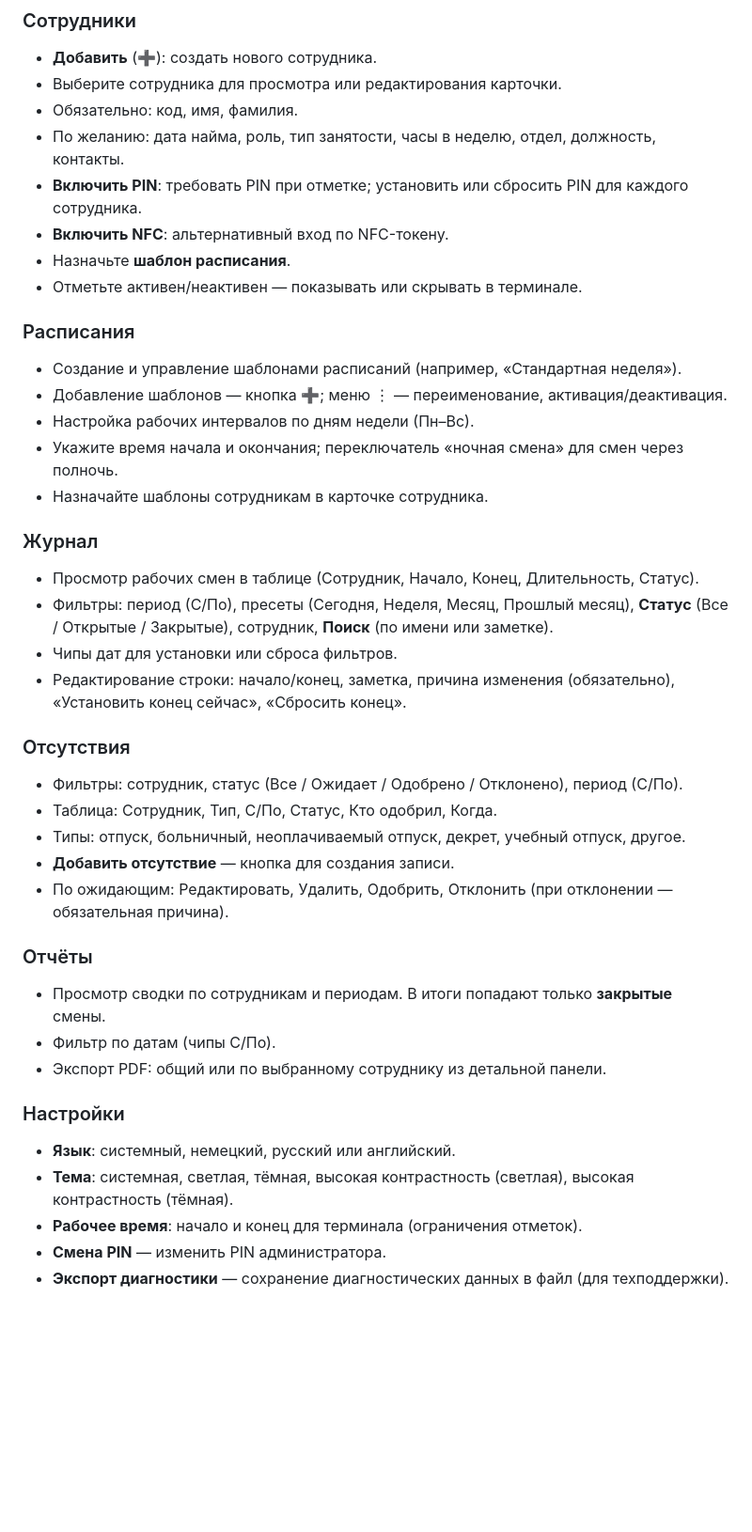
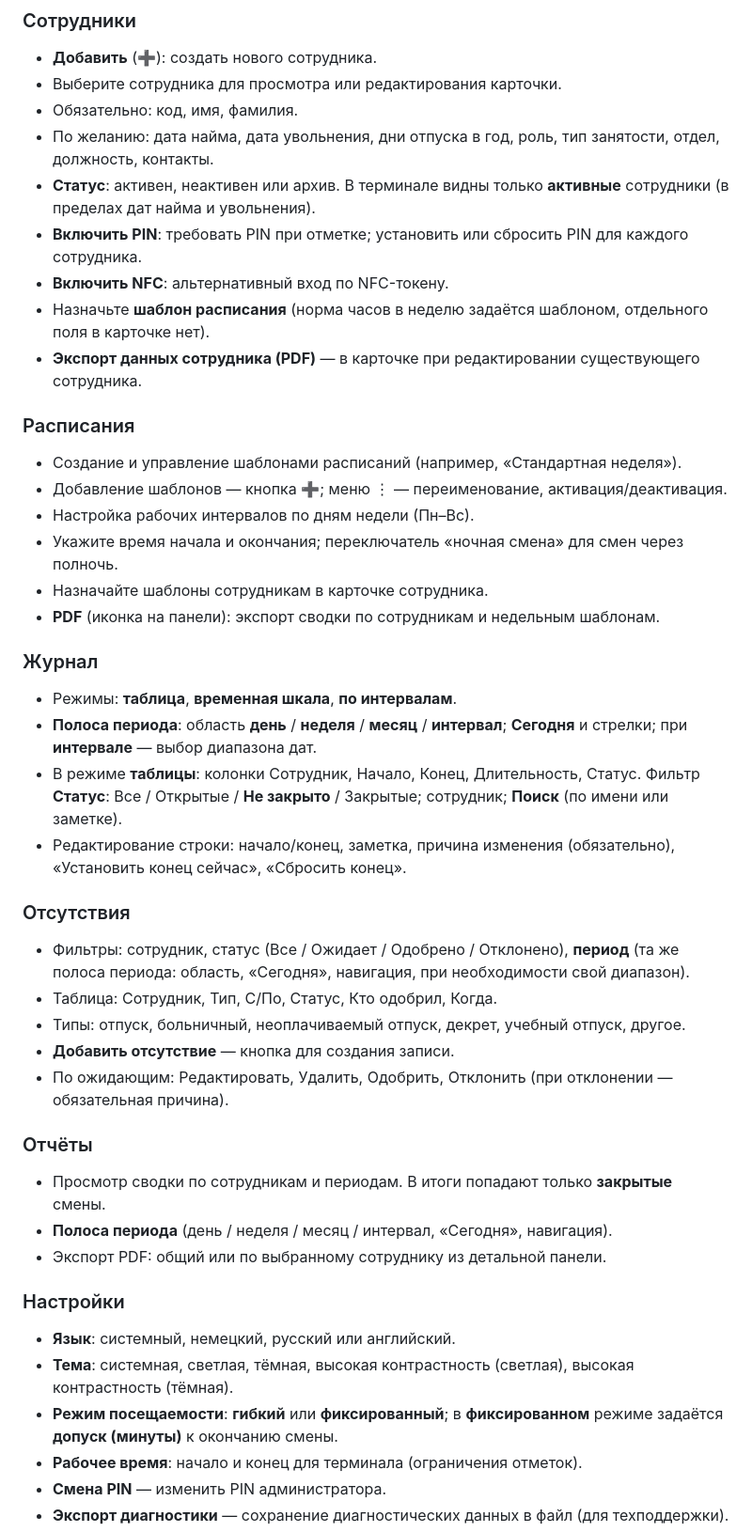
Before and after one commit to knr83/timerevo, a Markdown page: USER_GUIDE_RU.md, the part around the change. Shown at 94% size. Drawn GitHub-style; blank space fills up the shorter version.

```diff
--- a/USER_GUIDE_RU.md
+++ b/USER_GUIDE_RU.md
@@ -44,11 +44,12 @@
 - **Добавить** (➕): создать нового сотрудника.
 - Выберите сотрудника для просмотра или редактирования карточки.
 - Обязательно: код, имя, фамилия.
-- По желанию: дата найма, роль, тип занятости, часы в неделю, отдел, должность, контакты.
+- По желанию: дата найма, дата увольнения, дни отпуска в год, роль, тип занятости, отдел, должность, контакты.
+- **Статус**: активен, неактивен или архив. В терминале видны только **активные** сотрудники (в пределах дат найма и увольнения).
 - **Включить PIN**: требовать PIN при отметке; установить или сбросить PIN для каждого сотрудника.
 - **Включить NFC**: альтернативный вход по NFC-токену.
-- Назначьте **шаблон расписания**.
-- Отметьте активен/неактивен — показывать или скрывать в терминале.
+- Назначьте **шаблон расписания** (норма часов в неделю задаётся шаблоном, отдельного поля в карточке нет).
+- **Экспорт данных сотрудника (PDF)** — в карточке при редактировании существующего сотрудника.
 
 ### Расписания
 - Создание и управление шаблонами расписаний (например, «Стандартная неделя»).
@@ -56,15 +57,16 @@
 - Настройка рабочих интервалов по дням недели (Пн–Вс).
 - Укажите время начала и окончания; переключатель «ночная смена» для смен через полночь.
 - Назначайте шаблоны сотрудникам в карточке сотрудника.
+- **PDF** (иконка на панели): экспорт сводки по сотрудникам и недельным шаблонам.
 
 ### Журнал
-- Просмотр рабочих смен в таблице (Сотрудник, Начало, Конец, Длительность, Статус).
-- Фильтры: период (С/По), пресеты (Сегодня, Неделя, Месяц, Прошлый месяц), **Статус** (Все / Открытые / Закрытые), сотрудник, **Поиск** (по имени или заметке).
-- Чипы дат для установки или сброса фильтров.
+- Режимы: **таблица**, **временная шкала**, **по интервалам**.
+- **Полоса периода**: область **день** / **неделя** / **месяц** / **интервал**; **Сегодня** и стрелки; при **интервале** — выбор диапазона дат.
+- В режиме **таблицы**: колонки Сотрудник, Начало, Конец, Длительность, Статус. Фильтр **Статус**: Все / Открытые / **Не закрыто** / Закрытые; сотрудник; **Поиск** (по имени или заметке).
 - Редактирование строки: начало/конец, заметка, причина изменения (обязательно), «Установить конец сейчас», «Сбросить конец».
 
 ### Отсутствия
-- Фильтры: сотрудник, статус (Все / Ожидает / Одобрено / Отклонено), период (С/По).
+- Фильтры: сотрудник, статус (Все / Ожидает / Одобрено / Отклонено), **период** (та же полоса периода: область, «Сегодня», навигация, при необходимости свой диапазон).
 - Таблица: Сотрудник, Тип, С/По, Статус, Кто одобрил, Когда.
 - Типы: отпуск, больничный, неоплачиваемый отпуск, декрет, учебный отпуск, другое.
 - **Добавить отсутствие** — кнопка для создания записи.
@@ -72,12 +74,13 @@
 
 ### Отчёты
 - Просмотр сводки по сотрудникам и периодам. В итоги попадают только **закрытые** смены.
-- Фильтр по датам (чипы С/По).
+- **Полоса периода** (день / неделя / месяц / интервал, «Сегодня», навигация).
 - Экспорт PDF: общий или по выбранному сотруднику из детальной панели.
 
 ### Настройки
 - **Язык**: системный, немецкий, русский или английский.
 - **Тема**: системная, светлая, тёмная, высокая контрастность (светлая), высокая контрастность (тёмная).
+- **Режим посещаемости**: **гибкий** или **фиксированный**; в **фиксированном** режиме задаётся **допуск (минуты)** к окончанию смены.
 - **Рабочее время**: начало и конец для терминала (ограничения отметок).
 - **Смена PIN** — изменить PIN администратора.
 - **Экспорт диагностики** — сохранение диагностических данных в файл (для техподдержки).
```
Also changed, not shown: USER_GUIDE_DE.md (+11 -8 lines), USER_GUIDE_EN.md (+11 -8 lines).
